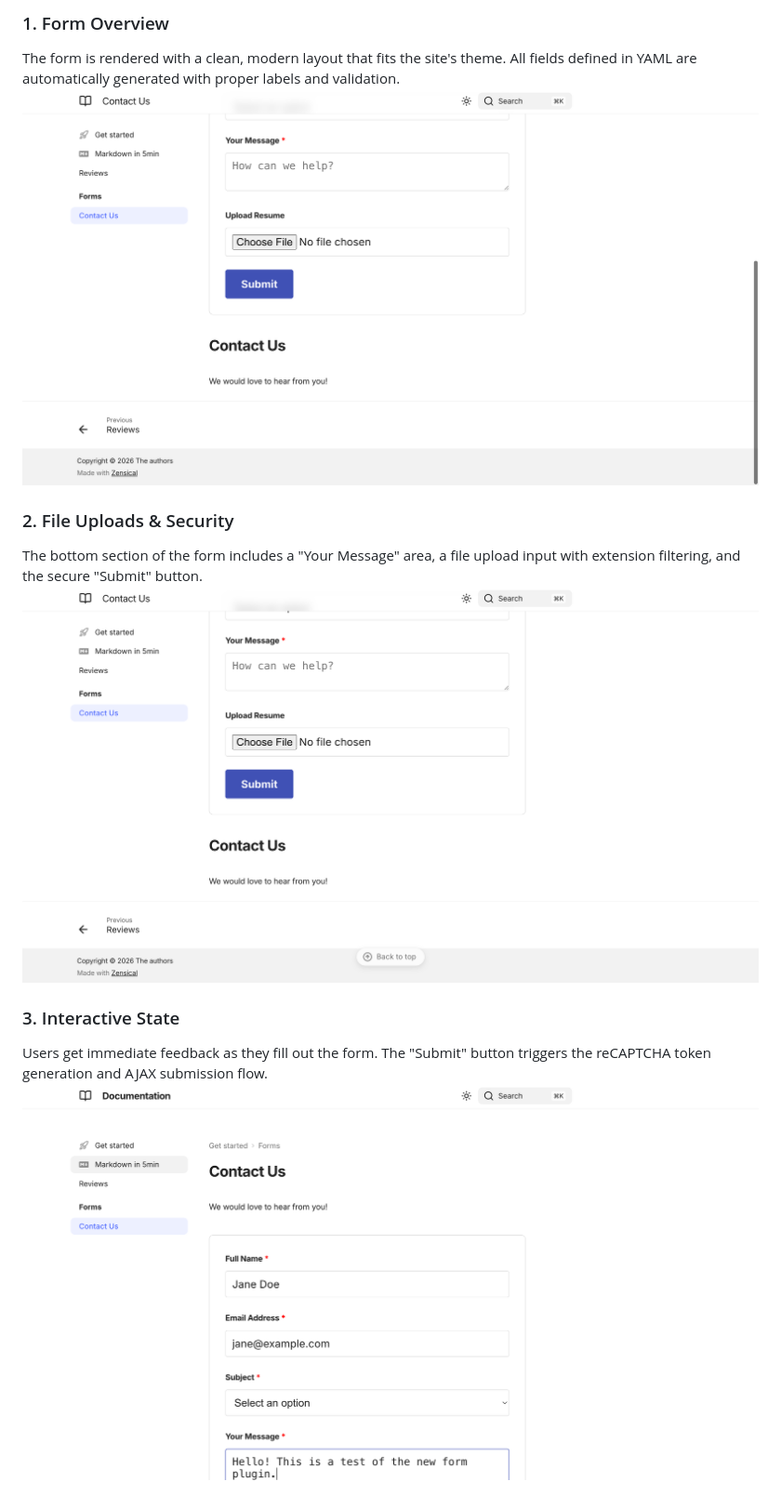
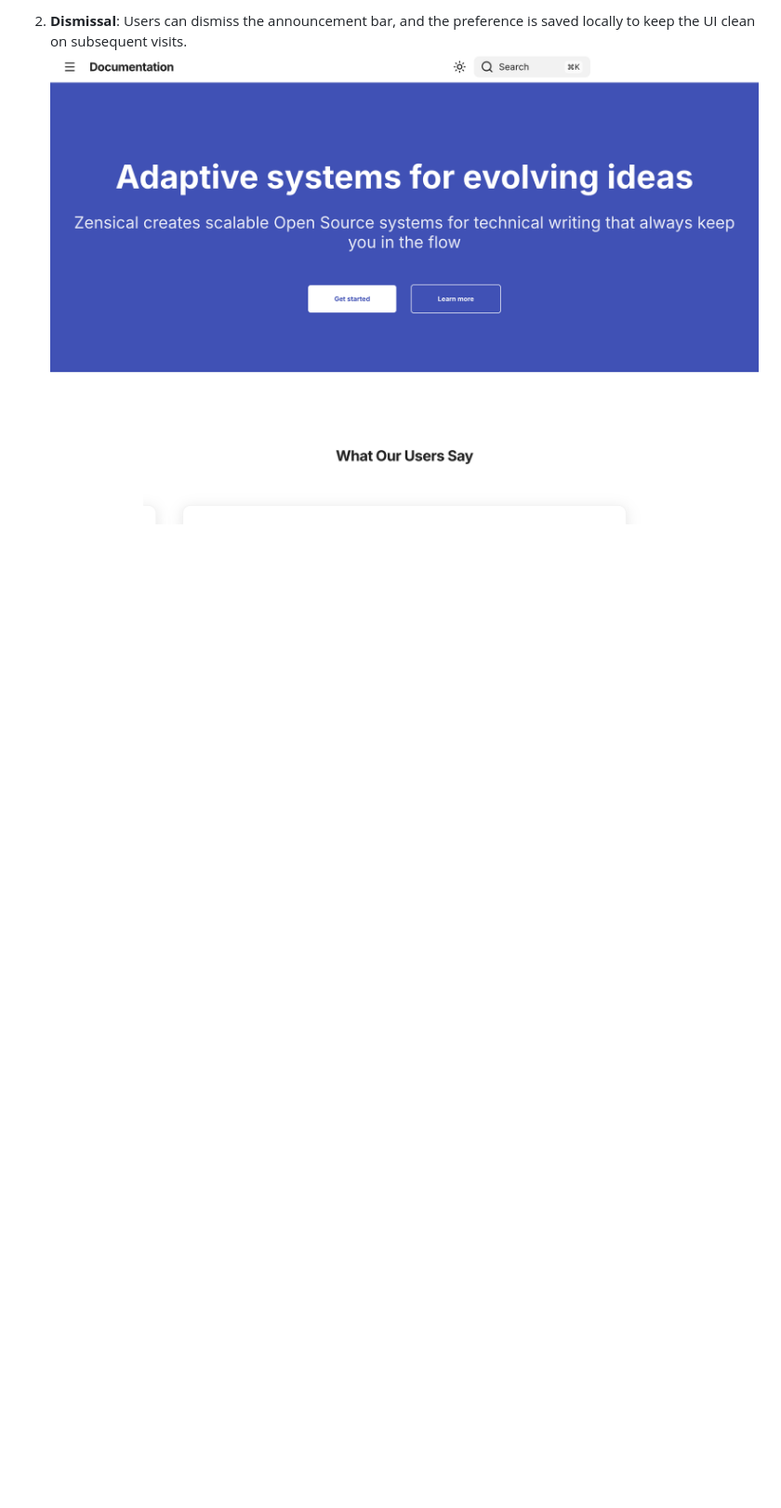
Before and after one commit to chefbc/web, a Markdown page: walkthrough.md, the part around one of its changes. Shown at 93% size. Rendered like a GitHub page; pictures changed too: walkthrough/02_dismissed.png (added); blank space fills up the shorter version.

```diff
--- a/walkthrough.md
+++ b/walkthrough.md
@@ -21,12 +21,3 @@ We implemented a `form_plugin` that follows the existing "Generator" pattern in
 
-### 1. Form Overview
-The form is rendered with a clean, modern layout that fits the site's theme. All fields defined in YAML are automatically generated with proper labels and validation.
-![Form Overview](./walkthrough/01_form_overview.png)
-
-### 2. File Uploads & Security
-The bottom section of the form includes a "Your Message" area, a file upload input with extension filtering, and the secure "Submit" button.
-![Submit Section](./walkthrough/02_form_submit_section.png)
-
-### 3. Interactive State
-Users get immediate feedback as they fill out the form. The "Submit" button triggers the reCAPTCHA token generation and AJAX submission flow.
-![Filled Form](./walkthrough/03_form_filled.png)
+2. **Dismissal**: Users can dismiss the announcement bar, and the preference is saved locally to keep the UI clean on subsequent visits.
+   ![Dismissed Announcement](./walkthrough/02_dismissed.png)
```
Also changed, not shown: other parts of walkthrough.md (+9 -9 lines), walkthrough/01_announcement_bar.png (added), 4 other files.
